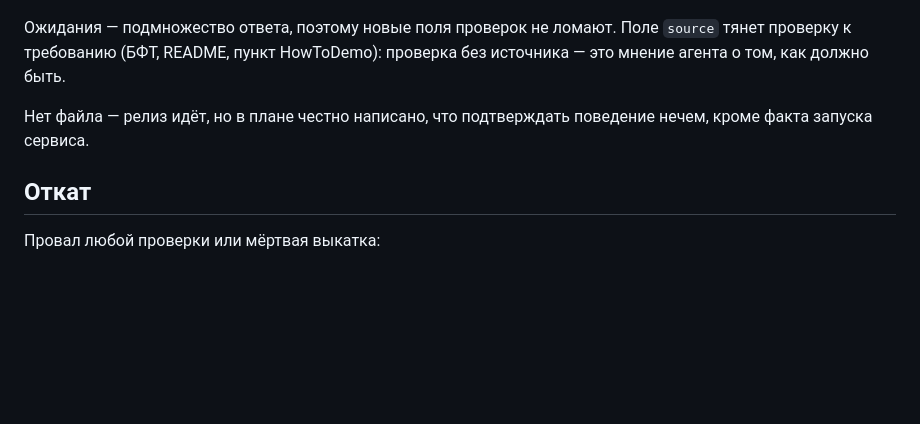
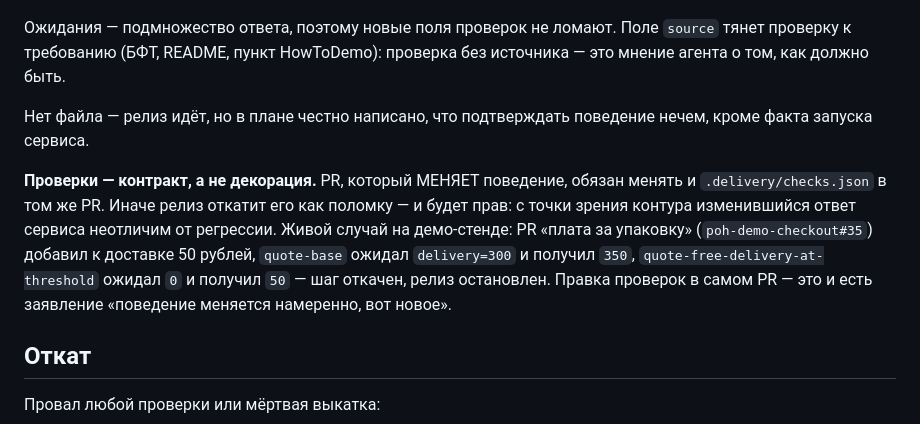
Before and after one commit to po-helper-org/poh-issue-agents, a Markdown page: docs/DELIVERY.md, the part around the change. Rendered like a GitHub page; blank space fills up the shorter version.

Commit message:
docs(delivery): проверки — контракт, а не декорация
Живой случай: PR «плата за упаковку» (#35 в poh-demo-checkout) добавил 50 рублей
к доставке, checks.json остался прежним, релиз откатил изменение и остановился.
Это правильное поведение: с точки зрения контура изменившийся ответ сервиса
неотличим от регрессии. Правка проверок в самом PR и есть заявление «поведение
меняется намеренно».

Co-Authored-By: Claude Opus 5 <noreply@anthropic.com>

```diff
--- a/docs/DELIVERY.md
+++ b/docs/DELIVERY.md
@@ -129,6 +129,15 @@ Id воркфлоу — `delivery-<owner>/<repo>`, **один релиз на р
 Нет файла — релиз идёт, но в плане честно написано, что подтверждать поведение
 нечем, кроме факта запуска сервиса.
 
+**Проверки — контракт, а не декорация.** PR, который МЕНЯЕТ поведение, обязан
+менять и `.delivery/checks.json` в том же PR. Иначе релиз откатит его как
+поломку — и будет прав: с точки зрения контура изменившийся ответ сервиса
+неотличим от регрессии. Живой случай на демо-стенде: PR «плата за упаковку»
+(`poh-demo-checkout#35`) добавил к доставке 50 рублей, `quote-base` ожидал
+`delivery=300` и получил `350`, `quote-free-delivery-at-threshold` ожидал `0` и
+получил `50` — шаг откачен, релиз остановлен. Правка проверок в самом PR — это
+и есть заявление «поведение меняется намеренно, вот новое».
+
 ## Откат
 
 Провал любой проверки или мёртвая выкатка:
```
